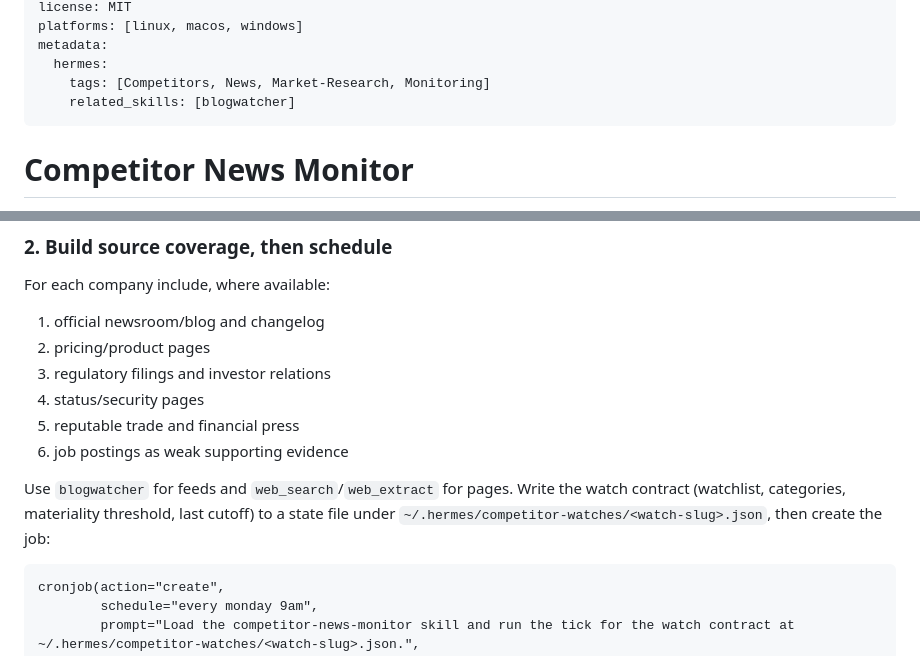
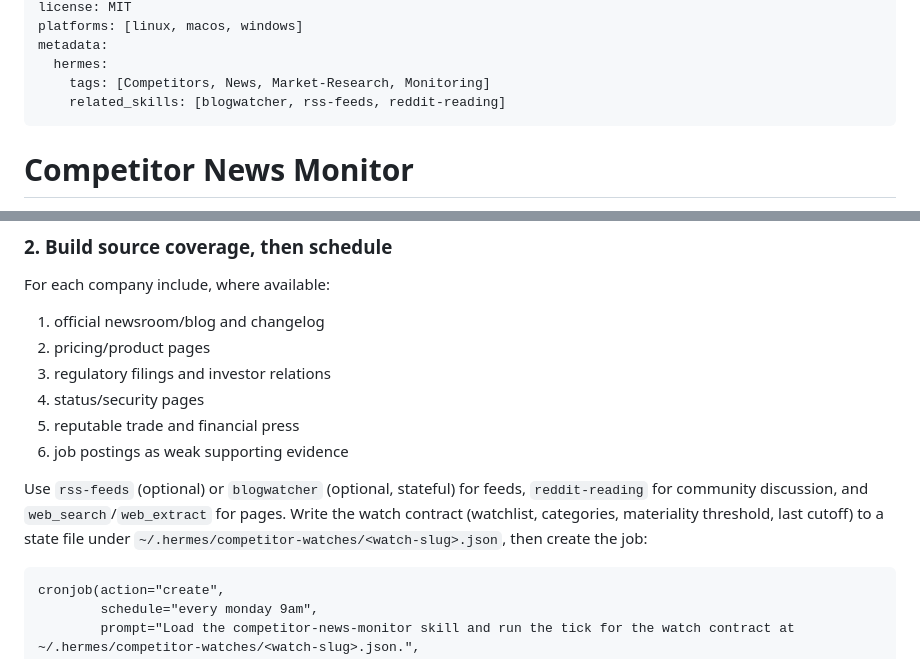
Before and after one commit to kitsiu1211-stack/hermes-skills, a Markdown page: competitor-news-monitor/SKILL.md, 2 parts joined by grey strips. Rendered like a GitHub page.

Commit message:
双周同步 2026-W46: 更新 competitor-news-monitor (1 文件)

````diff
--- a/competitor-news-monitor/SKILL.md
+++ b/competitor-news-monitor/SKILL.md
@@ -8,7 +8,7 @@ platforms: [linux, macos, windows]
 metadata:
   hermes:
     tags: [Competitors, News, Market-Research, Monitoring]
-    related_skills: [blogwatcher]
+    related_skills: [blogwatcher, rss-feeds, reddit-reading]
 ---
 
 # Competitor News Monitor
@@ -42,7 +42,7 @@ For each company include, where available:
 5. reputable trade and financial press
 6. job postings as weak supporting evidence
 
-Use `blogwatcher` for feeds and `web_search`/`web_extract` for pages. Write the watch contract (watchlist, categories, materiality threshold, last cutoff) to a state file under `~/.hermes/competitor-watches/<watch-slug>.json`, then create the job:
+Use `rss-feeds` (optional) or `blogwatcher` (optional, stateful) for feeds, `reddit-reading` for community discussion, and `web_search`/`web_extract` for pages. Write the watch contract (watchlist, categories, materiality threshold, last cutoff) to a state file under `~/.hermes/competitor-watches/<watch-slug>.json`, then create the job:
 
 ```
 cronjob(action="create",
````
